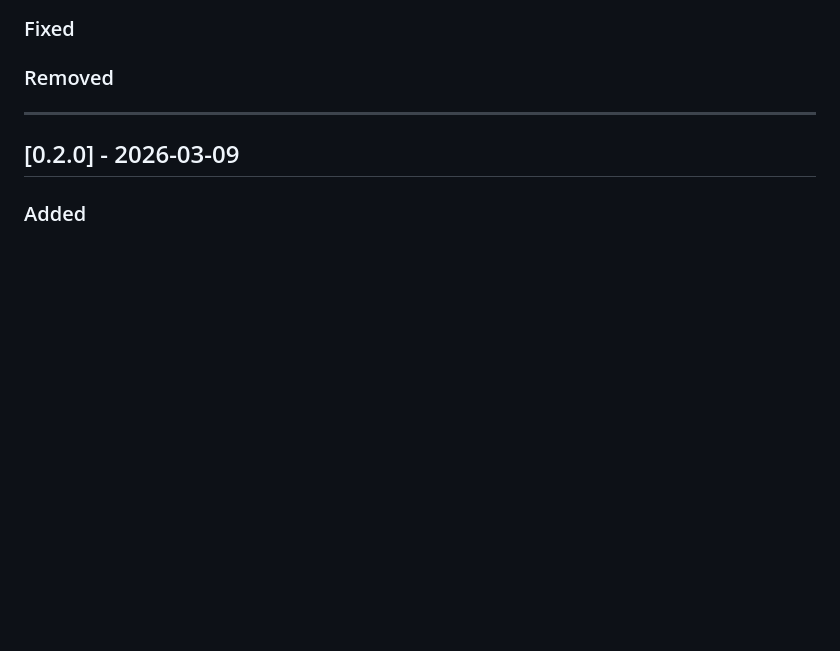
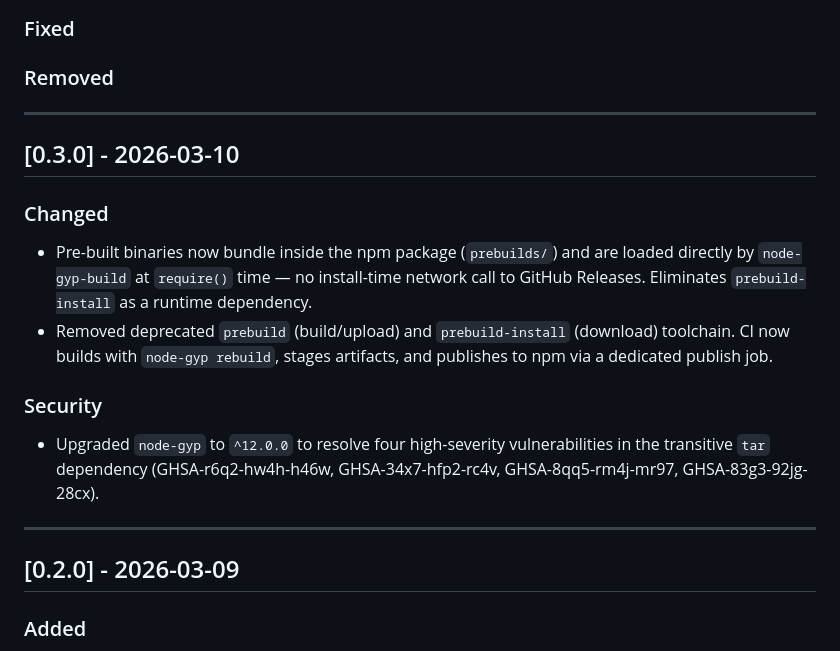
Before and after one commit to analyticsinmotion/decibri, a Markdown page: CHANGELOG.md, the part around the change. Drawn GitHub-style; blank space fills up the shorter version.

Commit message:
chore: update CHANGELOG.md for version 0.3.0 with changes and security upgrades

```diff
--- a/CHANGELOG.md
+++ b/CHANGELOG.md
@@ -21,6 +21,25 @@ and this project adheres to [Semantic Versioning](https://semver.org/spec/v2.0.0
 
 ### Removed
 <!-- Add removals/deprecations here -->
+
+---
+
+## [0.3.0] - 2026-03-10
+
+### Changed
+
+- Pre-built binaries now bundle inside the npm package (`prebuilds/`) and are loaded
+  directly by `node-gyp-build` at `require()` time — no install-time network call to
+  GitHub Releases. Eliminates `prebuild-install` as a runtime dependency.
+- Removed deprecated `prebuild` (build/upload) and `prebuild-install` (download)
+  toolchain. CI now builds with `node-gyp rebuild`, stages artifacts, and publishes
+  to npm via a dedicated publish job.
+
+### Security
+
+- Upgraded `node-gyp` to `^12.0.0` to resolve four high-severity vulnerabilities in
+  the transitive `tar` dependency (GHSA-r6q2-hw4h-h46w, GHSA-34x7-hfp2-rc4v,
+  GHSA-8qq5-rm4j-mr97, GHSA-83g3-92jg-28cx).
 
 ---
 
```
